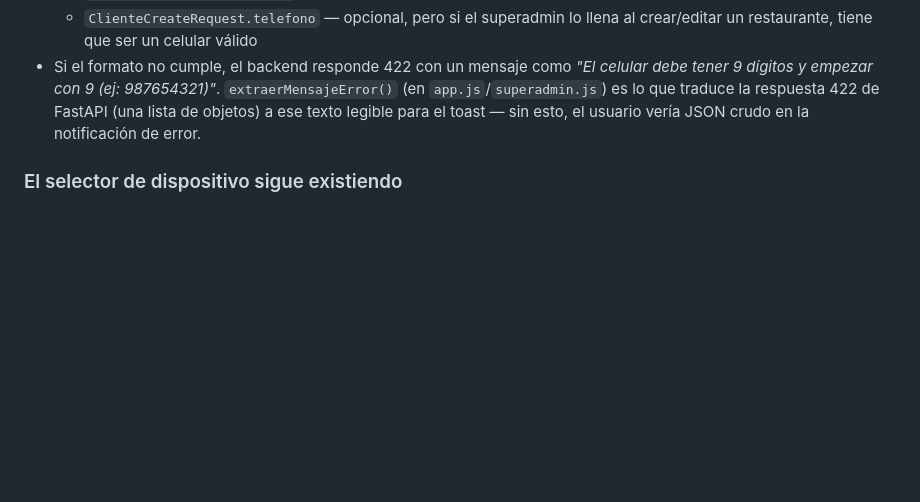
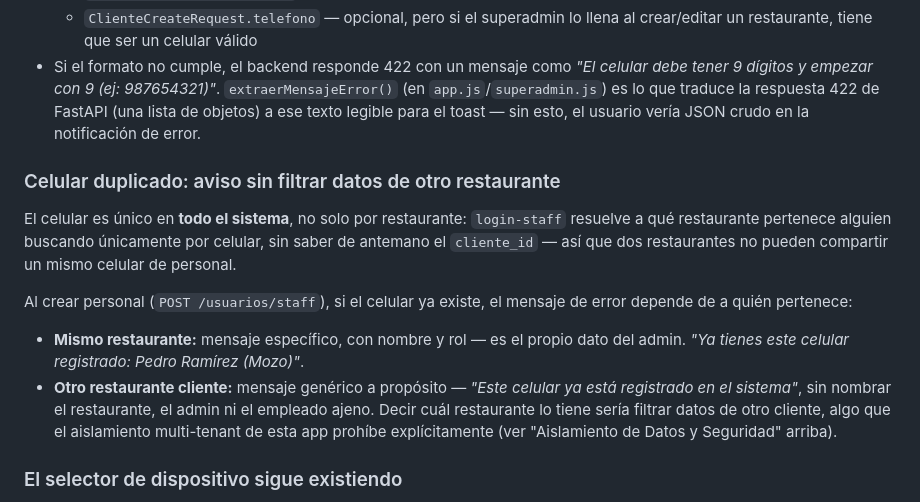
Before and after one commit to jtechautomatizacion/RestoMind-SaaS, a Markdown page: claude.md, the part around the change. GitHub-like rendering; blank space fills up the shorter version.

Commit message:
docs: document duplicate-celular messaging and multi-tenant privacy rule
Co-Authored-By: Claude Haiku 4.5 <noreply@anthropic.com>

```diff
--- a/claude.md
+++ b/claude.md
@@ -829,6 +829,15 @@ Todo campo de celular/teléfono en la app —el del personal, el de contacto del
   - `ClienteCreateRequest.telefono` — opcional, pero si el superadmin lo llena al crear/editar un restaurante, tiene que ser un celular válido
 - Si el formato no cumple, el backend responde 422 con un mensaje como *"El celular debe tener 9 dígitos y empezar con 9 (ej: 987654321)"*. `extraerMensajeError()` (en `app.js`/`superadmin.js`) es lo que traduce la respuesta 422 de FastAPI (una lista de objetos) a ese texto legible para el toast — sin esto, el usuario vería JSON crudo en la notificación de error.
 
+### Celular duplicado: aviso sin filtrar datos de otro restaurante
+
+El celular es único en **todo el sistema**, no solo por restaurante: `login-staff` resuelve a qué restaurante pertenece alguien buscando únicamente por celular, sin saber de antemano el `cliente_id` — así que dos restaurantes no pueden compartir un mismo celular de personal.
+
+Al crear personal (`POST /usuarios/staff`), si el celular ya existe, el mensaje de error depende de a quién pertenece:
+
+- **Mismo restaurante:** mensaje específico, con nombre y rol — es el propio dato del admin. *"Ya tienes este celular registrado: Pedro Ramírez (Mozo)"*.
+- **Otro restaurante cliente:** mensaje genérico a propósito — *"Este celular ya está registrado en el sistema"*, sin nombrar el restaurante, el admin ni el empleado ajeno. Decir cuál restaurante lo tiene sería filtrar datos de otro cliente, algo que el aislamiento multi-tenant de esta app prohíbe explícitamente (ver "Aislamiento de Datos y Seguridad" arriba).
+
 ### El selector de dispositivo sigue existiendo
 
 Para restaurantes que prefieren compartir un solo celular sin cuentas individuales, el botón redondo del header (selector manual de rol) continúa funcionando como respaldo. Las dos formas conviven:
```
